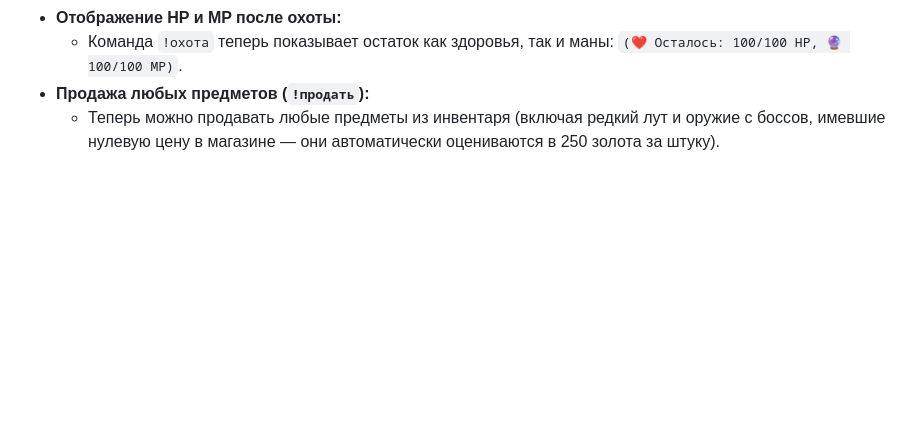
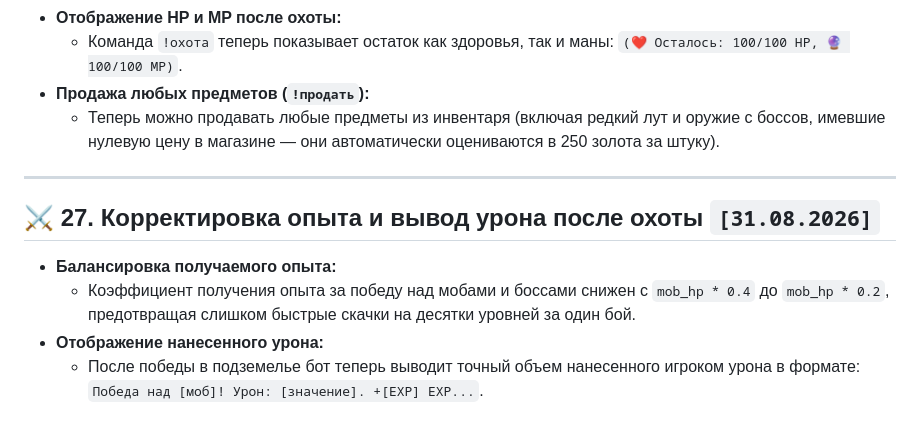
Before and after one commit to WastleQ/kwasik-bot, a Markdown page: dev_log.md, the part around the change. Rendered like a GitHub page; blank space fills up the shorter version.

Commit message:
docs: document exp rebalancing (mob_hp * 0.2) and damage display in dev_log.md

```diff
--- a/dev_log.md
+++ b/dev_log.md
@@ -243,3 +243,11 @@
   * Команда `!охота` теперь показывает остаток как здоровья, так и маны: `(❤️ Осталось: 100/100 HP, 🔮 100/100 MP)`.
 * **Продажа любых предметов (`!продать`):**
   * Теперь можно продавать любые предметы из инвентаря (включая редкий лут и оружие с боссов, имевшие нулевую цену в магазине — они автоматически оцениваются в 250 золота за штуку).
+
+---
+
+## ⚔️ 27. Корректировка опыта и вывод урона после охоты `[31.08.2026]`
+* **Балансировка получаемого опыта:**
+  * Коэффициент получения опыта за победу над мобами и боссами снижен с `mob_hp * 0.4` до `mob_hp * 0.2`, предотвращая слишком быстрые скачки на десятки уровней за один бой.
+* **Отображение нанесенного урона:**
+  * После победы в подземелье бот теперь выводит точный объем нанесенного игроком урона в формате: `Победа над [моб]! Урон: [значение]. +[EXP] EXP...`.
```
